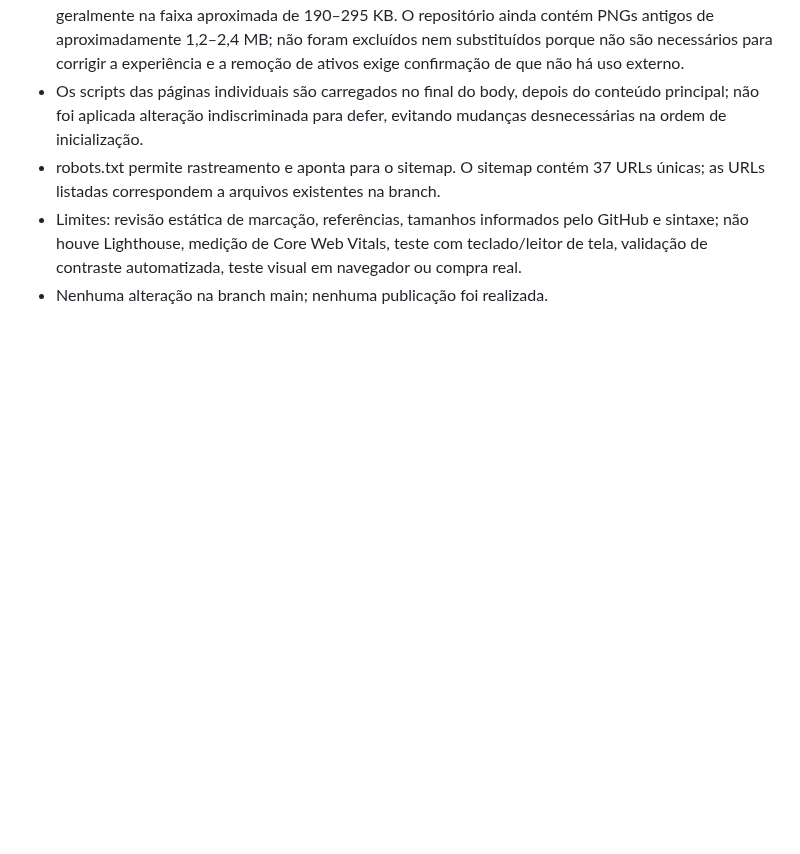
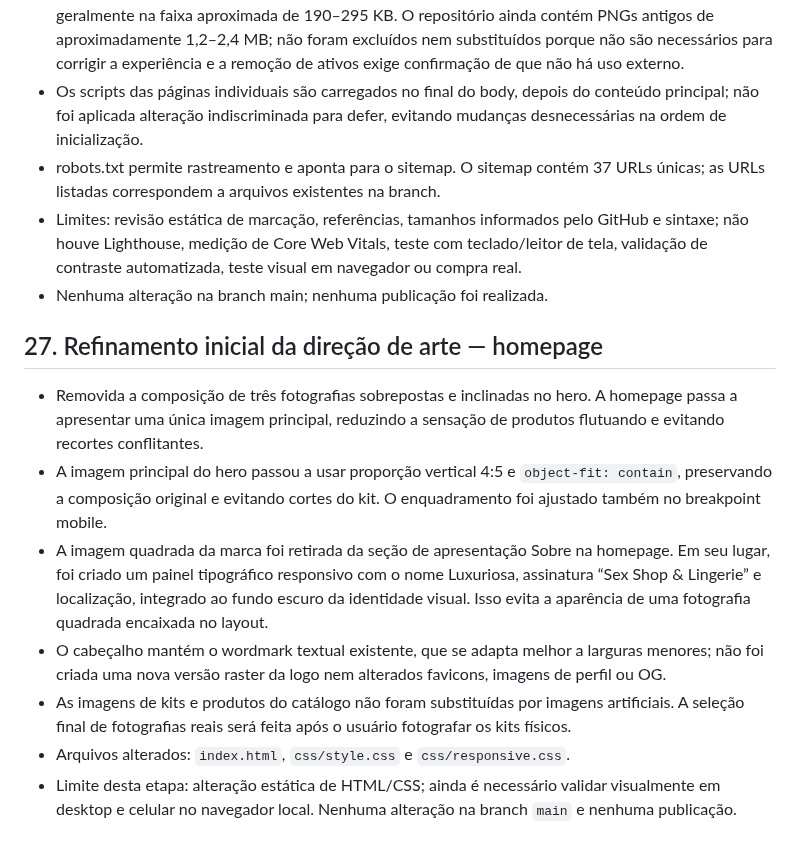
Before and after one commit to ihbiondo/Luxuriosa, a Markdown page: docs/PLANO-REFORMULACAO-UI-UX.md, the part around the change. GitHub-like rendering; blank space fills up the shorter version.

Commit message:
Registra refinamento inicial da direção de arte

```diff
--- a/docs/PLANO-REFORMULACAO-UI-UX.md
+++ b/docs/PLANO-REFORMULACAO-UI-UX.md
@@ -347,3 +347,14 @@ A reformulação estará pronta quando a navegação for clara, a experiência m
 - robots.txt permite rastreamento e aponta para o sitemap. O sitemap contém 37 URLs únicas; as URLs listadas correspondem a arquivos existentes na branch.
 - Limites: revisão estática de marcação, referências, tamanhos informados pelo GitHub e sintaxe; não houve Lighthouse, medição de Core Web Vitals, teste com teclado/leitor de tela, validação de contraste automatizada, teste visual em navegador ou compra real.
 - Nenhuma alteração na branch main; nenhuma publicação foi realizada.
+
+
+## 27. Refinamento inicial da direção de arte — homepage
+
+- Removida a composição de três fotografias sobrepostas e inclinadas no hero. A homepage passa a apresentar uma única imagem principal, reduzindo a sensação de produtos flutuando e evitando recortes conflitantes.
+- A imagem principal do hero passou a usar proporção vertical 4:5 e `object-fit: contain`, preservando a composição original e evitando cortes do kit. O enquadramento foi ajustado também no breakpoint mobile.
+- A imagem quadrada da marca foi retirada da seção de apresentação Sobre na homepage. Em seu lugar, foi criado um painel tipográfico responsivo com o nome Luxuriosa, assinatura “Sex Shop & Lingerie” e localização, integrado ao fundo escuro da identidade visual. Isso evita a aparência de uma fotografia quadrada encaixada no layout.
+- O cabeçalho mantém o wordmark textual existente, que se adapta melhor a larguras menores; não foi criada uma nova versão raster da logo nem alterados favicons, imagens de perfil ou OG.
+- As imagens de kits e produtos do catálogo não foram substituídas por imagens artificiais. A seleção final de fotografias reais será feita após o usuário fotografar os kits físicos.
+- Arquivos alterados: `index.html`, `css/style.css` e `css/responsive.css`.
+- Limite desta etapa: alteração estática de HTML/CSS; ainda é necessário validar visualmente em desktop e celular no navegador local. Nenhuma alteração na branch `main` e nenhuma publicação.
```
